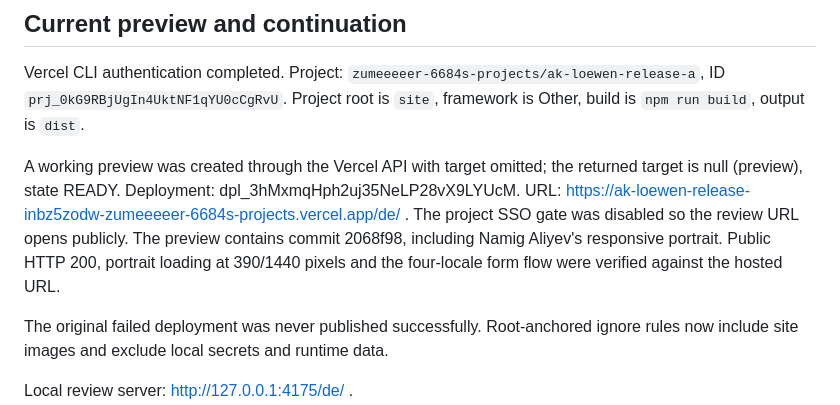
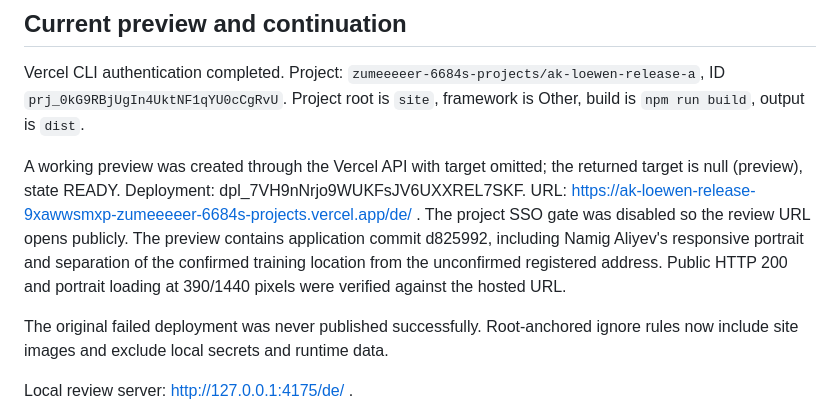
Before and after one commit to koss32/Ak-l-wen, a Markdown page: site/RELEASE-A.md, the part around the change. Drawn GitHub-style.

Commit message:
Record latest public Release A preview

```diff
--- a/site/RELEASE-A.md
+++ b/site/RELEASE-A.md
@@ -47,7 +47,7 @@ Release B has not started. Production publication and Release A acceptance have
 
 Vercel CLI authentication completed. Project: `zumeeeeer-6684s-projects/ak-loewen-release-a`, ID `prj_0kG9RBjUgIn4UktNF1qYU0cCgRvU`. Project root is `site`, framework is Other, build is `npm run build`, output is `dist`.
 
-A working preview was created through the Vercel API with target omitted; the returned target is null (preview), state READY. Deployment: dpl_3hMxmqHph2uj35NeLP28vX9LYUcM. URL: https://ak-loewen-release-inbz5zodw-zumeeeeer-6684s-projects.vercel.app/de/ . The project SSO gate was disabled so the review URL opens publicly. The preview contains commit 2068f98, including Namig Aliyev's responsive portrait. Public HTTP 200, portrait loading at 390/1440 pixels and the four-locale form flow were verified against the hosted URL.
+A working preview was created through the Vercel API with target omitted; the returned target is null (preview), state READY. Deployment: dpl_7VH9nNrjo9WUKFsJV6UXXREL7SKF. URL: https://ak-loewen-release-9xawwsmxp-zumeeeeer-6684s-projects.vercel.app/de/ . The project SSO gate was disabled so the review URL opens publicly. The preview contains application commit d825992, including Namig Aliyev's responsive portrait and separation of the confirmed training location from the unconfirmed registered address. Public HTTP 200 and portrait loading at 390/1440 pixels were verified against the hosted URL.
 
 The original failed deployment was never published successfully. Root-anchored ignore rules now include site images and exclude local secrets and runtime data.
 
```
